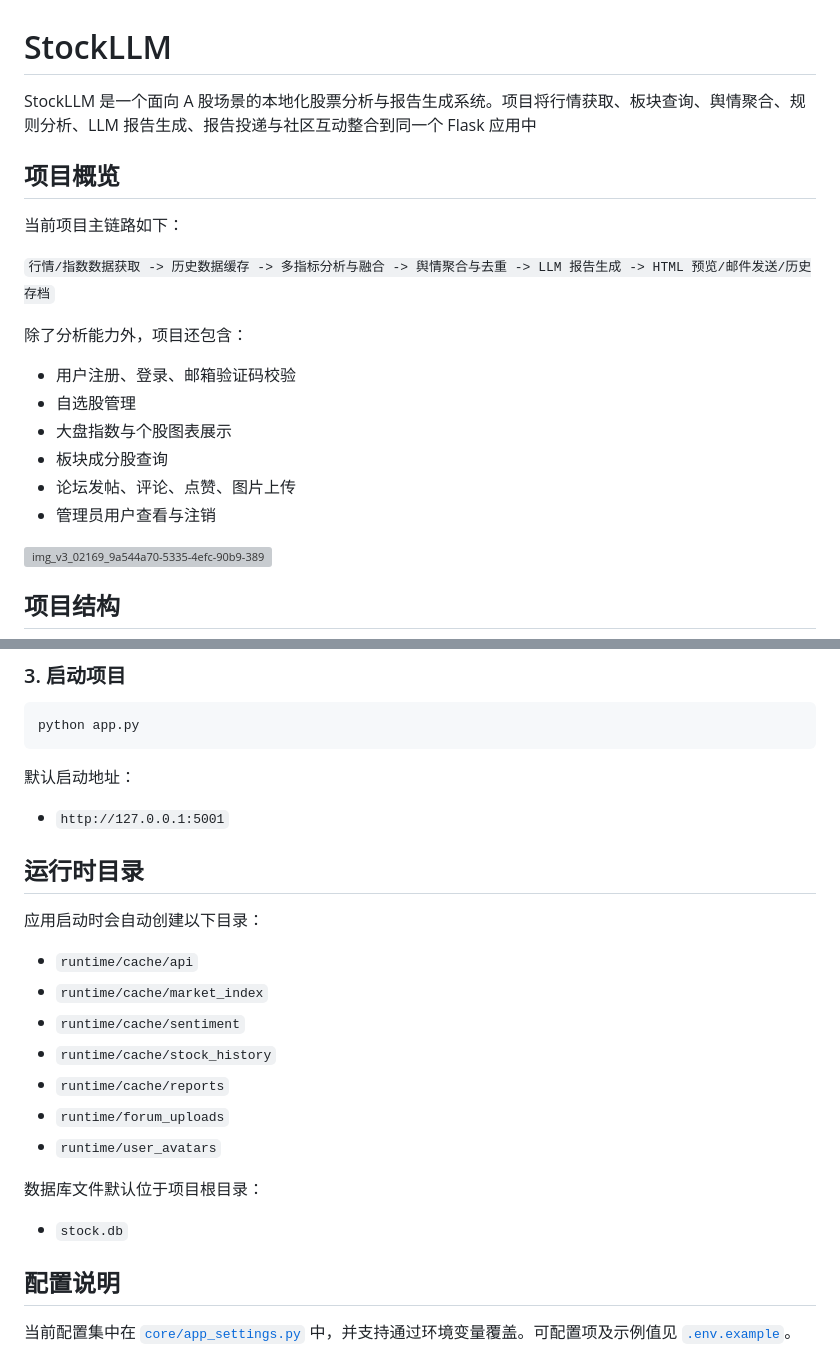
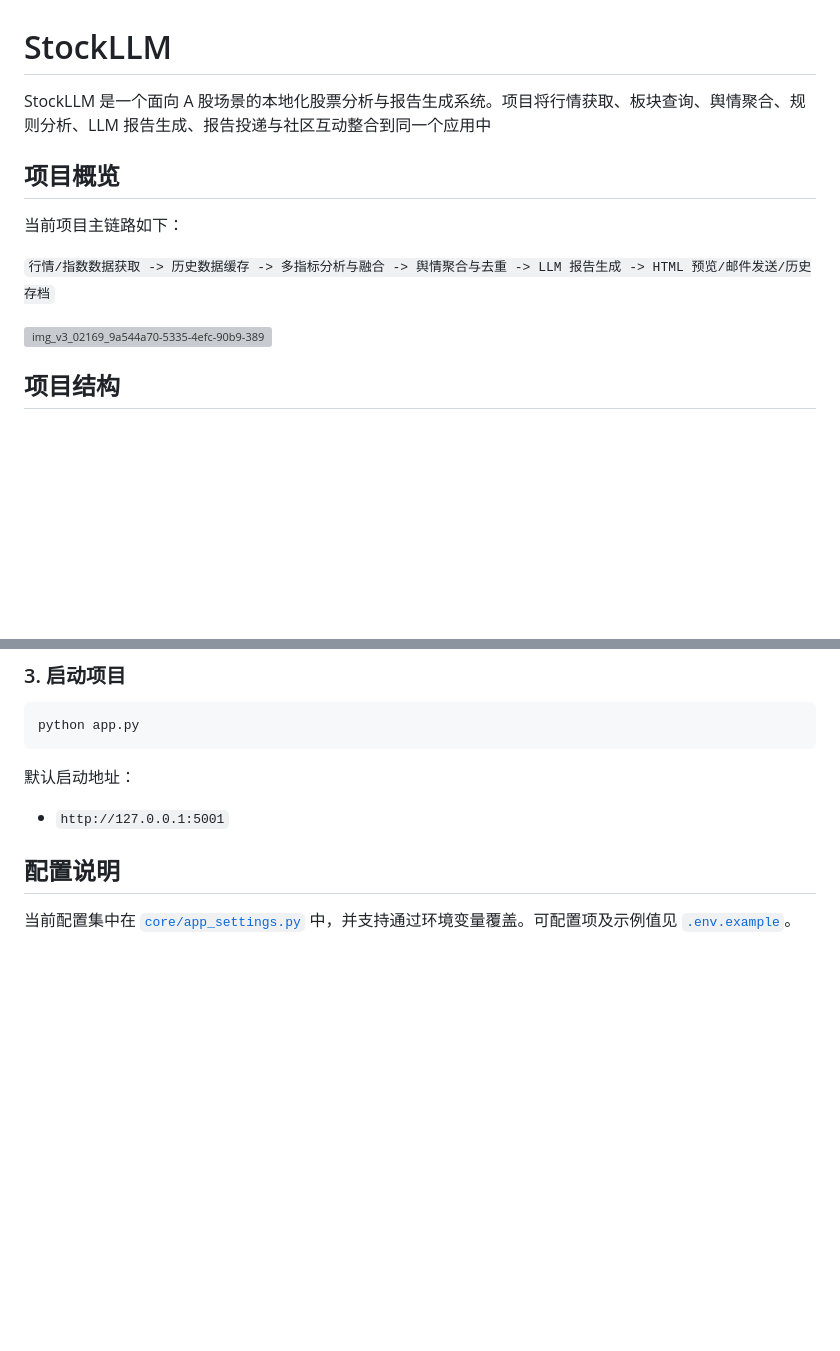
Before and after one commit to Yong-yuan-X/StockLLM, a Markdown page: README.md, 2 parts joined by grey strips. Drawn GitHub-style; blank space fills up the shorter version; grey boxes are pictures that could not be loaded.

Commit message:
Update README to streamline project details
Removed unnecessary details about runtime directories and database file location.

```diff
--- a/README.md
+++ b/README.md
@@ -1,21 +1,12 @@
 # StockLLM
 
-StockLLM 是一个面向 A 股场景的本地化股票分析与报告生成系统。项目将行情获取、板块查询、舆情聚合、规则分析、LLM 报告生成、报告投递与社区互动整合到同一个 Flask 应用中
+StockLLM 是一个面向 A 股场景的本地化股票分析与报告生成系统。项目将行情获取、板块查询、舆情聚合、规则分析、LLM 报告生成、报告投递与社区互动整合到同一个应用中
 
 ## 项目概览
 
 当前项目主链路如下：
 
 `行情/指数数据获取 -> 历史数据缓存 -> 多指标分析与融合 -> 舆情聚合与去重 -> LLM 报告生成 -> HTML 预览/邮件发送/历史存档`
-
-除了分析能力外，项目还包含：
-
-- 用户注册、登录、邮箱验证码校验
-- 自选股管理
-- 大盘指数与个股图表展示
-- 板块成分股查询
-- 论坛发帖、评论、点赞、图片上传
-- 管理员用户查看与注销
 
 
 <img width="1448" height="1086" alt="img_v3_02169_9a544a70-5335-4efc-90b9-3893320b72cg" src="https://github.com/user-attachments/assets/04dead1a-a931-41b2-a81d-a75447df332f" />
@@ -74,22 +65,6 @@ python app.py
 默认启动地址：
 
 - `http://127.0.0.1:5001`
-
-## 运行时目录
-
-应用启动时会自动创建以下目录：
-
-- `runtime/cache/api`
-- `runtime/cache/market_index`
-- `runtime/cache/sentiment`
-- `runtime/cache/stock_history`
-- `runtime/cache/reports`
-- `runtime/forum_uploads`
-- `runtime/user_avatars`
-
-数据库文件默认位于项目根目录：
-
-- `stock.db`
 
 ## 配置说明
 
```
